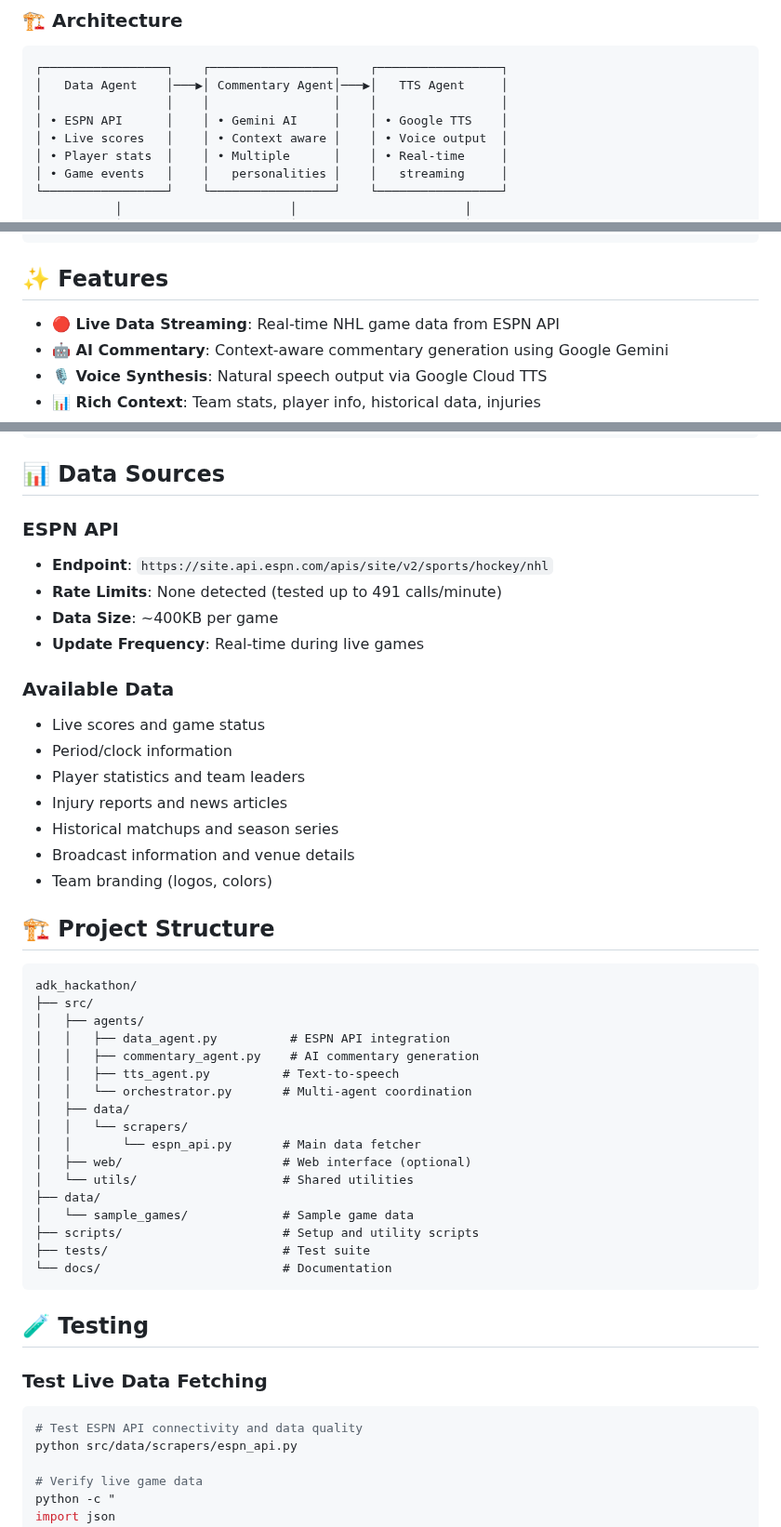
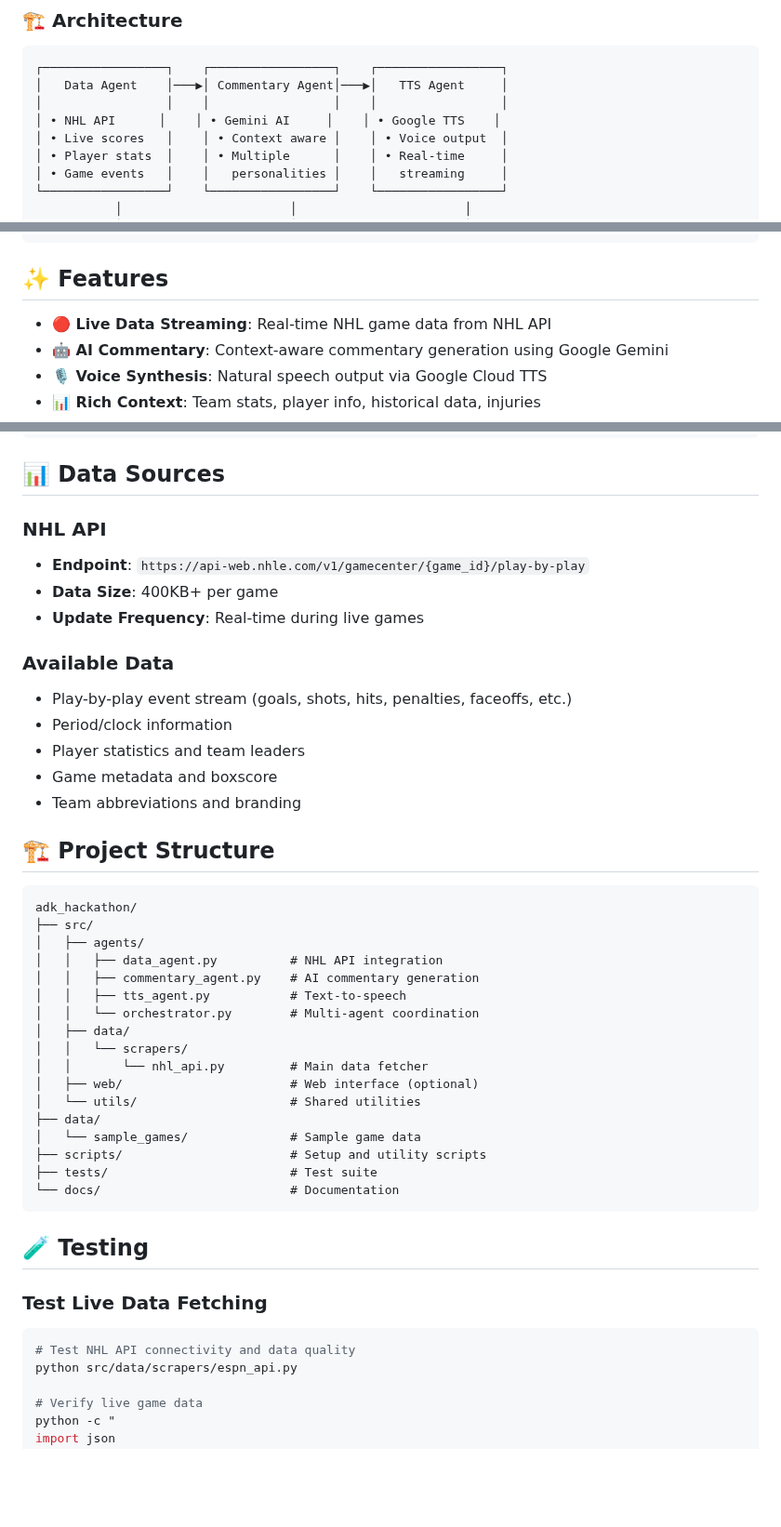
Before and after one commit to yifany-github/adk_hackathon, a Markdown page: README.md, 3 parts joined by grey strips. Shown at 93% size. GitHub-like rendering; blank space fills up the shorter version.

Commit message:
docs: remove all ESPN API references, update for NHL API only

````diff
--- a/README.md
+++ b/README.md
@@ -14,7 +14,7 @@ A sophisticated multi-agent architecture that transforms live NHL game data into
 ┌─────────────────┐    ┌─────────────────┐    ┌─────────────────┐
 │   Data Agent    │───▶│ Commentary Agent│───▶│   TTS Agent     │
 │                 │    │                 │    │                 │
-│ • ESPN API      │    │ • Gemini AI     │    │ • Google TTS    │
+│ • NHL API      │    │ • Gemini AI     │    │ • Google TTS    │
 │ • Live scores   │    │ • Context aware │    │ • Voice output  │
 │ • Player stats  │    │ • Multiple      │    │ • Real-time     │
 │ • Game events   │    │   personalities │    │   streaming     │
@@ -33,7 +33,7 @@ A sophisticated multi-agent architecture that transforms live NHL game data into
 
 ## ✨ Features
 
-- **🔴 Live Data Streaming**: Real-time NHL game data from ESPN API
+- **🔴 Live Data Streaming**: Real-time NHL game data from NHL API
 - **🤖 AI Commentary**: Context-aware commentary generation using Google Gemini
 - **🎙️ Voice Synthesis**: Natural speech output via Google Cloud TTS
 - **📊 Rich Context**: Team stats, player info, historical data, injuries
@@ -113,20 +113,17 @@ python src/agents/commentary_agent.py --style analytical --voice en-US-Standard-
 
 ## 📊 Data Sources
 
-### ESPN API
-- **Endpoint**: `https://site.api.espn.com/apis/site/v2/sports/hockey/nhl`
-- **Rate Limits**: None detected (tested up to 491 calls/minute)
-- **Data Size**: ~400KB per game
+### NHL API
+- **Endpoint**: `https://api-web.nhle.com/v1/gamecenter/{game_id}/play-by-play`
+- **Data Size**: 400KB+ per game
 - **Update Frequency**: Real-time during live games
 
 ### Available Data
-- Live scores and game status
+- Play-by-play event stream (goals, shots, hits, penalties, faceoffs, etc.)
 - Period/clock information
 - Player statistics and team leaders
-- Injury reports and news articles
-- Historical matchups and season series
-- Broadcast information and venue details
-- Team branding (logos, colors)
+- Game metadata and boxscore
+- Team abbreviations and branding
 
 ## 🏗️ Project Structure
 
@@ -134,20 +131,20 @@ python src/agents/commentary_agent.py --style analytical --voice en-US-Standard-
 adk_hackathon/
 ├── src/
 │   ├── agents/
-│   │   ├── data_agent.py          # ESPN API integration
+│   │   ├── data_agent.py          # NHL API integration
 │   │   ├── commentary_agent.py    # AI commentary generation
-│   │   ├── tts_agent.py          # Text-to-speech
-│   │   └── orchestrator.py       # Multi-agent coordination
+│   │   ├── tts_agent.py           # Text-to-speech
+│   │   └── orchestrator.py        # Multi-agent coordination
 │   ├── data/
 │   │   └── scrapers/
-│   │       └── espn_api.py       # Main data fetcher
-│   ├── web/                      # Web interface (optional)
-│   └── utils/                    # Shared utilities
+│   │       └── nhl_api.py         # Main data fetcher
+│   ├── web/                       # Web interface (optional)
+│   └── utils/                     # Shared utilities
 ├── data/
-│   └── sample_games/             # Sample game data
-├── scripts/                      # Setup and utility scripts
-├── tests/                        # Test suite
-└── docs/                         # Documentation
+│   └── sample_games/              # Sample game data
+├── scripts/                       # Setup and utility scripts
+├── tests/                         # Test suite
+└── docs/                          # Documentation
 ```
 
 ## 🧪 Testing
@@ -155,7 +152,7 @@ adk_hackathon/
 ### Test Live Data Fetching
 
 ```bash
-# Test ESPN API connectivity and data quality
+# Test NHL API connectivity and data quality
 python src/data/scrapers/espn_api.py
 
 # Verify live game data
````
